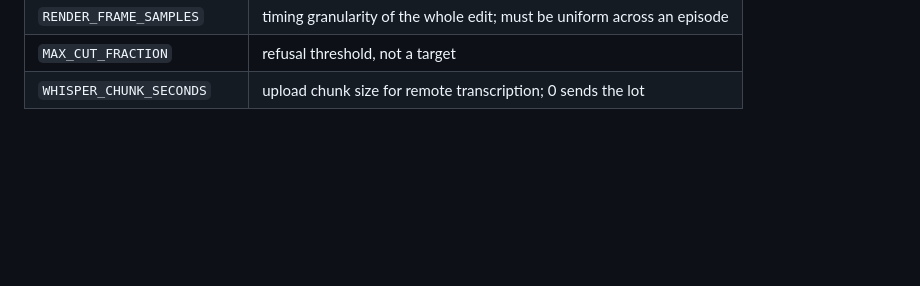
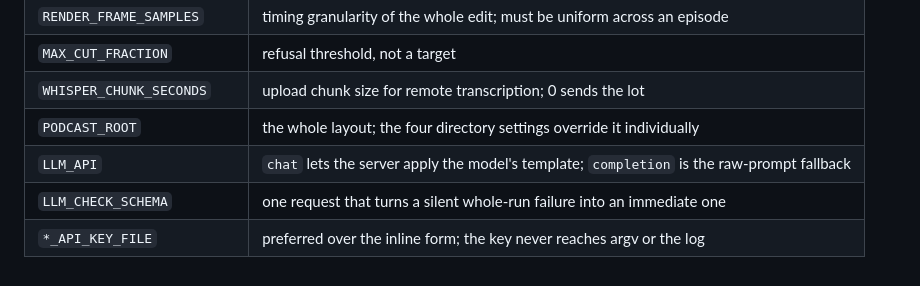
Before and after one commit to BeppeInfo/Podcast-Cleanup-LLM, a Markdown page: DESIGN.md, the part around one of its changes. Drawn GitHub-style; blank space fills up the shorter version.

```diff
--- a/DESIGN.md
+++ b/DESIGN.md
@@ -510,3 +612,7 @@ authority. The ones whose meaning is easy to get wrong:
 | `RENDER_FRAME_SAMPLES` | timing granularity of the whole edit; must be uniform across an episode |
 | `MAX_CUT_FRACTION` | refusal threshold, not a target |
 | `WHISPER_CHUNK_SECONDS` | upload chunk size for remote transcription; 0 sends the lot |
+| `PODCAST_ROOT` | the whole layout; the four directory settings override it individually |
+| `LLM_API` | `chat` lets the server apply the model's template; `completion` is the raw-prompt fallback |
+| `LLM_CHECK_SCHEMA` | one request that turns a silent whole-run failure into an immediate one |
+| `*_API_KEY_FILE` | preferred over the inline form; the key never reaches argv or the log |
```
Also changed, not shown: other parts of DESIGN.md (+104 -2 lines).
